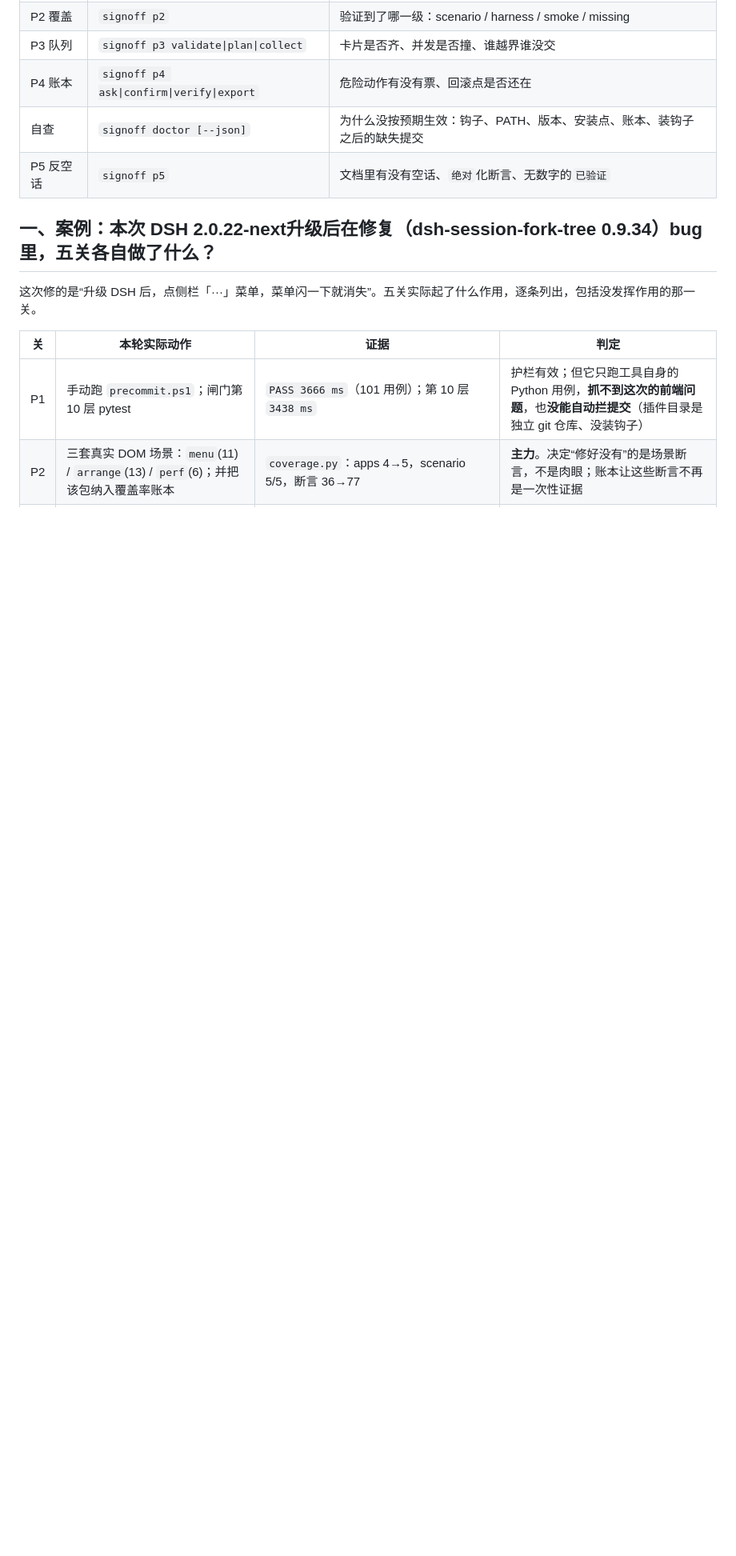
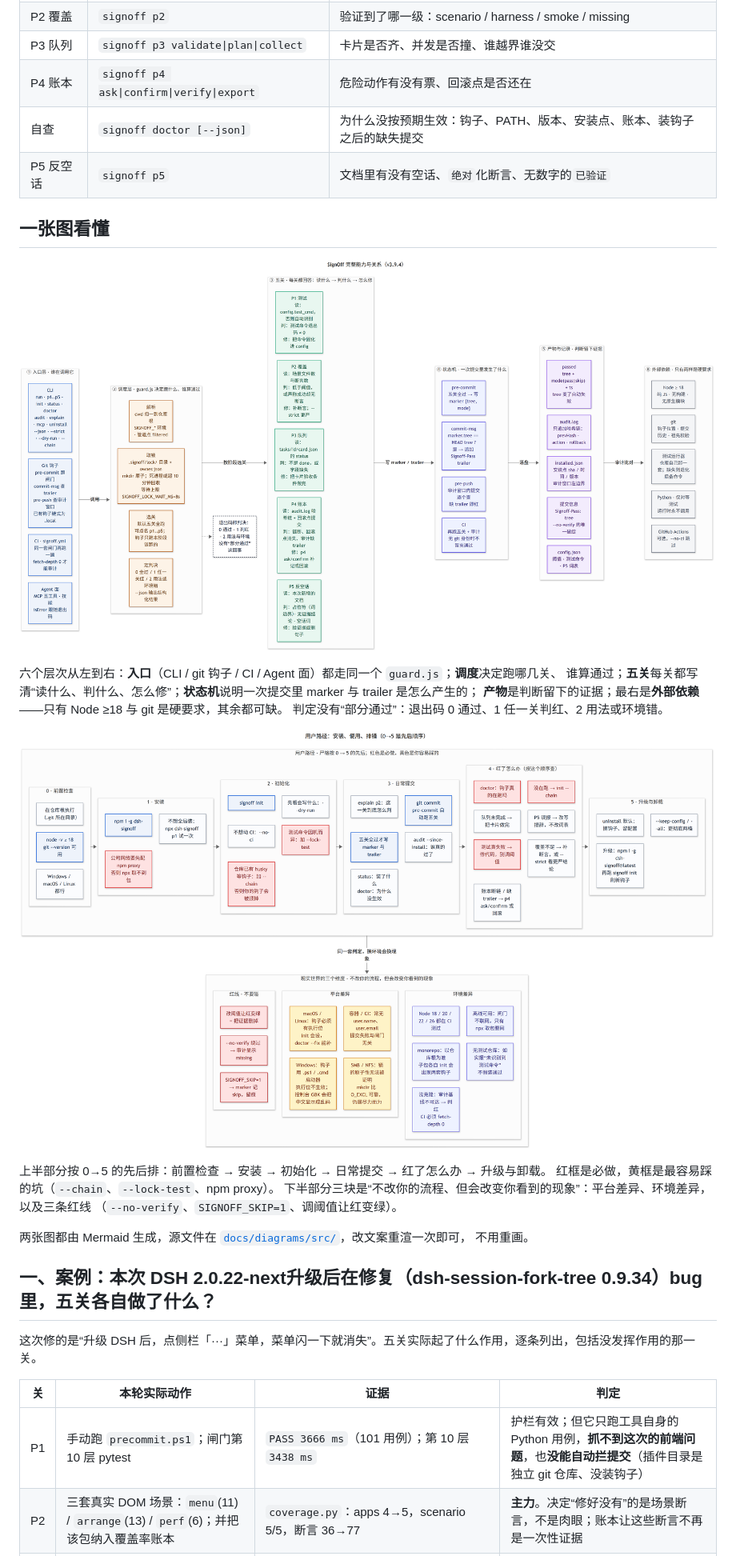
Before and after one commit to ayuanxx-max/dsh-signoff, a Markdown page: README.md, the part around the change. Shown at 80% size. Drawn GitHub-style; pictures changed too: docs/diagrams/signoff-1-capability.png, docs/diagrams/signoff-3-user.png; blank space fills up the shorter version.

Commit message:
docs: 三张 Mermaid 图重做，README 增加「一张图看懂」；版本 3.9.5 Signoff-Pass: 8d9d8f7367dd

```diff
--- a/README.md
+++ b/README.md
@@ -20,6 +20,25 @@ signoff all               # p1 + p2 + p5 + p4 verify
 | P4 账本 | `signoff p4 ask\|confirm\|verify\|export` | 危险动作有没有票、回滚点是否还在 |
 | 自查 | `signoff doctor [--json]` | 为什么没按预期生效：钩子、PATH、版本、安装点、账本、装钩子之后的缺失提交 |
 | P5 反空话 | `signoff p5` | 文档里有没有空话、`绝对`化断言、无数字的`已验证` |
+
+## 一张图看懂
+
+![SignOff 完整能力与关系](https://raw.githubusercontent.com/ayuanxx-max/dsh-signoff/master/docs/diagrams/signoff-1-capability.png)
+
+六个层次从左到右：**入口**（CLI / git 钩子 / CI / Agent 面）都走同一个 `guard.js`；**调度**决定跑哪几关、
+谁算通过；**五关**每关都写清“读什么、判什么、怎么修”；**状态机**说明一次提交里 marker 与 trailer 是怎么产生的；
+**产物**是判断留下的证据；最右是**外部依赖**——只有 Node ≥18 与 git 是硬要求，其余都可缺。
+判定没有“部分通过”：退出码 0 通过、1 任一关判红、2 用法或环境错。
+
+![用户路径：安装、使用、排错](https://raw.githubusercontent.com/ayuanxx-max/dsh-signoff/master/docs/diagrams/signoff-3-user.png)
+
+上半部分按 0→5 的先后排：前置检查 → 安装 → 初始化 → 日常提交 → 红了怎么办 → 升级与卸载。
+红框是必做，黄框是最容易踩的坑（`--chain`、`--lock-test`、npm proxy）。
+下半部分三块是“不改你的流程、但会改变你看到的现象”：平台差异、环境差异，以及三条红线
+（`--no-verify`、`SIGNOFF_SKIP=1`、调阈值让红变绿）。
+
+两张图都由 Mermaid 生成，源文件在 [`docs/diagrams/src/`](docs/diagrams/src/)，改文案重渲一次即可，
+不用重画。
 
 ## 一、案例：本次 DSH 2.0.22-next升级后在修复（dsh-session-fork-tree 0.9.34）bug里，五关各自做了什么？
 
```
Also changed, not shown: CHANGELOG.md (+6 -0 lines), docs/diagrams/signoff-2-market.png, 5 other files.
